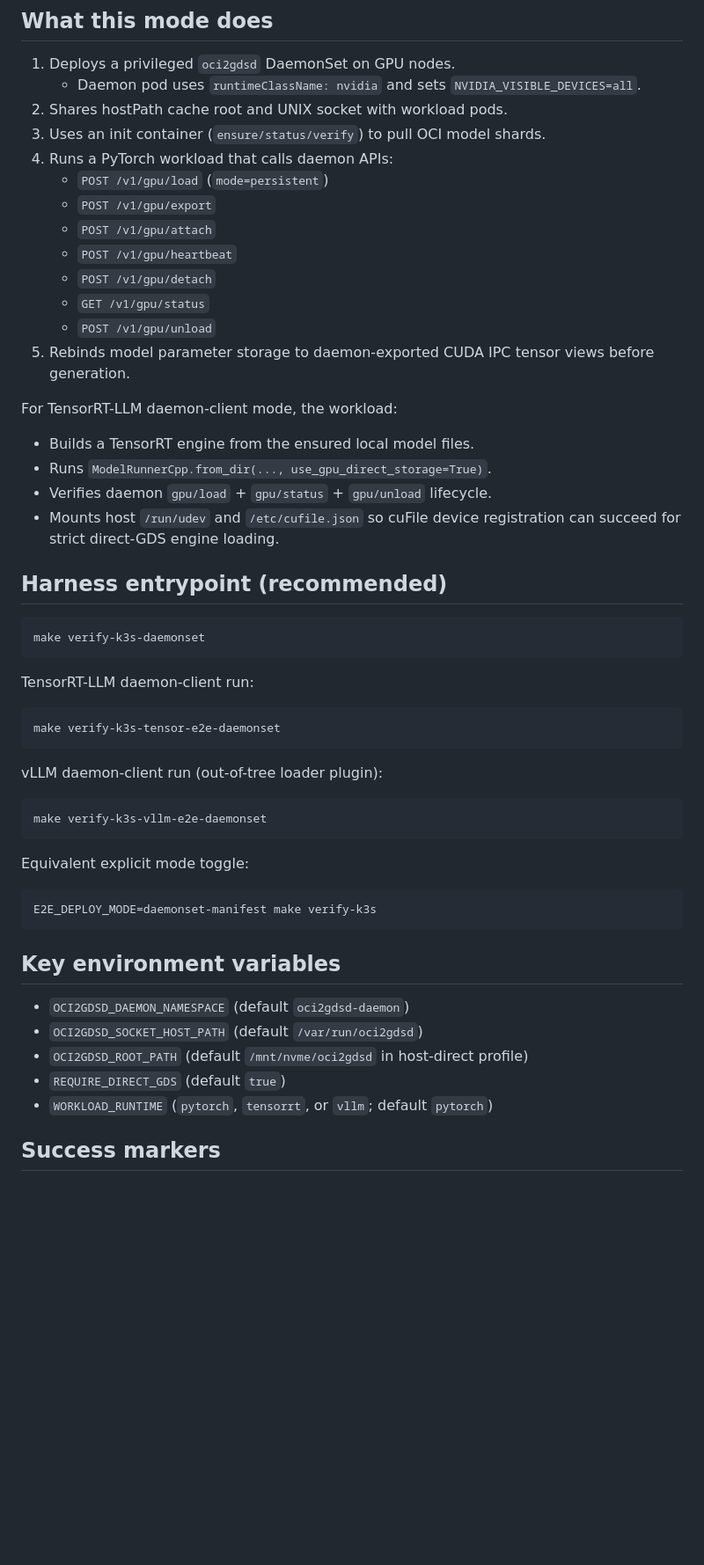
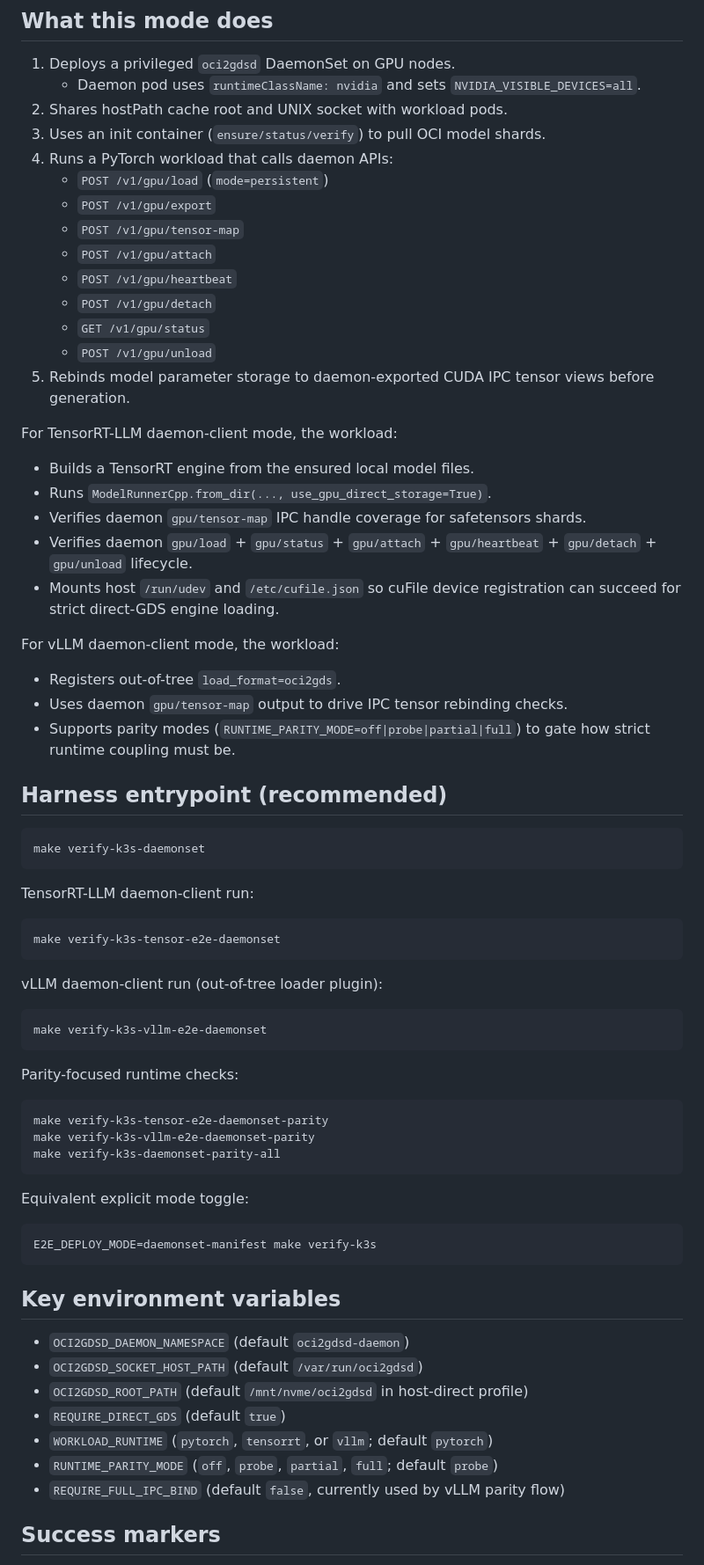
Before and after one commit to dims/oci2gdsd, a Markdown page: docs/daemonset-manifest-guide.md, the part around one of its changes. Shown at 88% size. GitHub-like rendering; blank space fills up the shorter version.

Commit message:
docs: update daemonset manifest guide for parity runtime flows
Signed-off-by: Davanum Srinivas <davanum@gmail.com>

````diff
--- a/docs/daemonset-manifest-guide.md
+++ b/docs/daemonset-manifest-guide.md
@@ -22,6 +24,7 @@ as a node-level daemon and validating GPU load/export lifecycle from a workload
 4. Runs a PyTorch workload that calls daemon APIs:
    - `POST /v1/gpu/load` (`mode=persistent`)
    - `POST /v1/gpu/export`
+   - `POST /v1/gpu/tensor-map`
    - `POST /v1/gpu/attach`
    - `POST /v1/gpu/heartbeat`
    - `POST /v1/gpu/detach`
@@ -33,9 +36,16 @@ For TensorRT-LLM daemon-client mode, the workload:
 
 - Builds a TensorRT engine from the ensured local model files.
 - Runs `ModelRunnerCpp.from_dir(..., use_gpu_direct_storage=True)`.
-- Verifies daemon `gpu/load` + `gpu/status` + `gpu/unload` lifecycle.
+- Verifies daemon `gpu/tensor-map` IPC handle coverage for safetensors shards.
+- Verifies daemon `gpu/load` + `gpu/status` + `gpu/attach` + `gpu/heartbeat` + `gpu/detach` + `gpu/unload` lifecycle.
 - Mounts host `/run/udev` and `/etc/cufile.json` so cuFile device registration
   can succeed for strict direct-GDS engine loading.
+
+For vLLM daemon-client mode, the workload:
+
+- Registers out-of-tree `load_format=oci2gds`.
+- Uses daemon `gpu/tensor-map` output to drive IPC tensor rebinding checks.
+- Supports parity modes (`RUNTIME_PARITY_MODE=off|probe|partial|full`) to gate how strict runtime coupling must be.
 
 ## Harness entrypoint (recommended)
 
@@ -55,6 +65,14 @@ vLLM daemon-client run (out-of-tree loader plugin):
 make verify-k3s-vllm-e2e-daemonset
 ```
 
+Parity-focused runtime checks:
+
+```bash
+make verify-k3s-tensor-e2e-daemonset-parity
+make verify-k3s-vllm-e2e-daemonset-parity
+make verify-k3s-daemonset-parity-all
+```
+
 Equivalent explicit mode toggle:
 
 ```bash
@@ -68,6 +86,8 @@ E2E_DEPLOY_MODE=daemonset-manifest make verify-k3s
 - `OCI2GDSD_ROOT_PATH` (default `/mnt/nvme/oci2gdsd` in host-direct profile)
 - `REQUIRE_DIRECT_GDS` (default `true`)
 - `WORKLOAD_RUNTIME` (`pytorch`, `tensorrt`, or `vllm`; default `pytorch`)
+- `RUNTIME_PARITY_MODE` (`off`, `probe`, `partial`, `full`; default `probe`)
+- `REQUIRE_FULL_IPC_BIND` (default `false`, currently used by vLLM parity flow)
 
 ## Success markers
 
````
Also changed, not shown: other parts of docs/daemonset-manifest-guide.md (+12 -0 lines).
